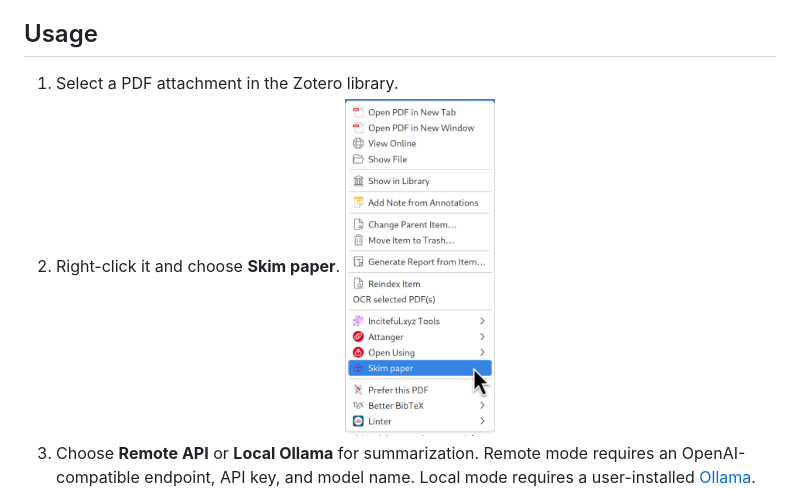
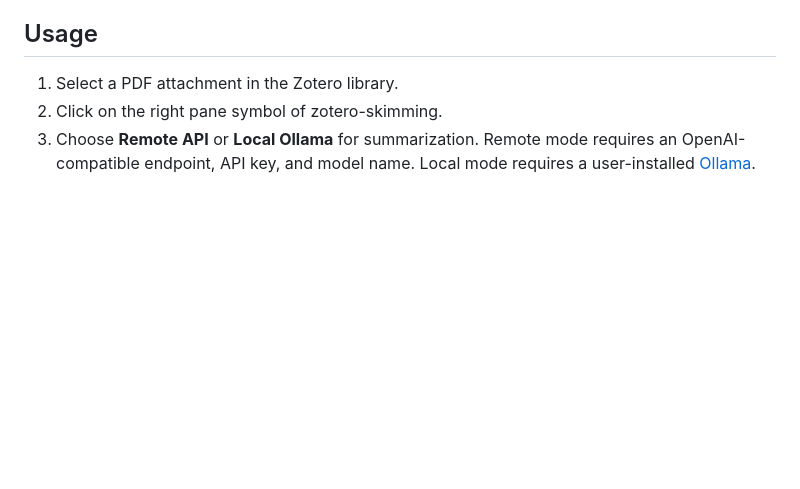
Before and after one commit to 00sapo/zotero-skimming, a Markdown page: README.md, the part around the change. Rendered like a GitHub page; blank space fills up the shorter version.

```diff
--- a/README.md
+++ b/README.md
@@ -29,7 +29,7 @@ The add-on targets Zotero 9.x. It does not modify source PDFs; it creates native
 ## Usage
 
 1. Select a PDF attachment in the Zotero library.
-2. Right-click it and choose **Skim paper**. <img src="assets/context-menu.png" alt="Zotero PDF context menu with Skim paper selected" width="150" />
+2. Click on the right pane symbol of zotero-skimming.
 3. Choose **Remote API** or **Local Ollama** for summarization. Remote mode requires an OpenAI-compatible endpoint, API key, and model name. Local mode requires a user-installed [Ollama](https://ollama.com/download). <img src="assets/settings-dialog.png" alt="Paper skim settings dialog" width="400" />
 4. Set the average, minimum, and maximum annotations per PDF.
 5. Optionally enable local semantic relevance scoring and configure highlight tags.
```
